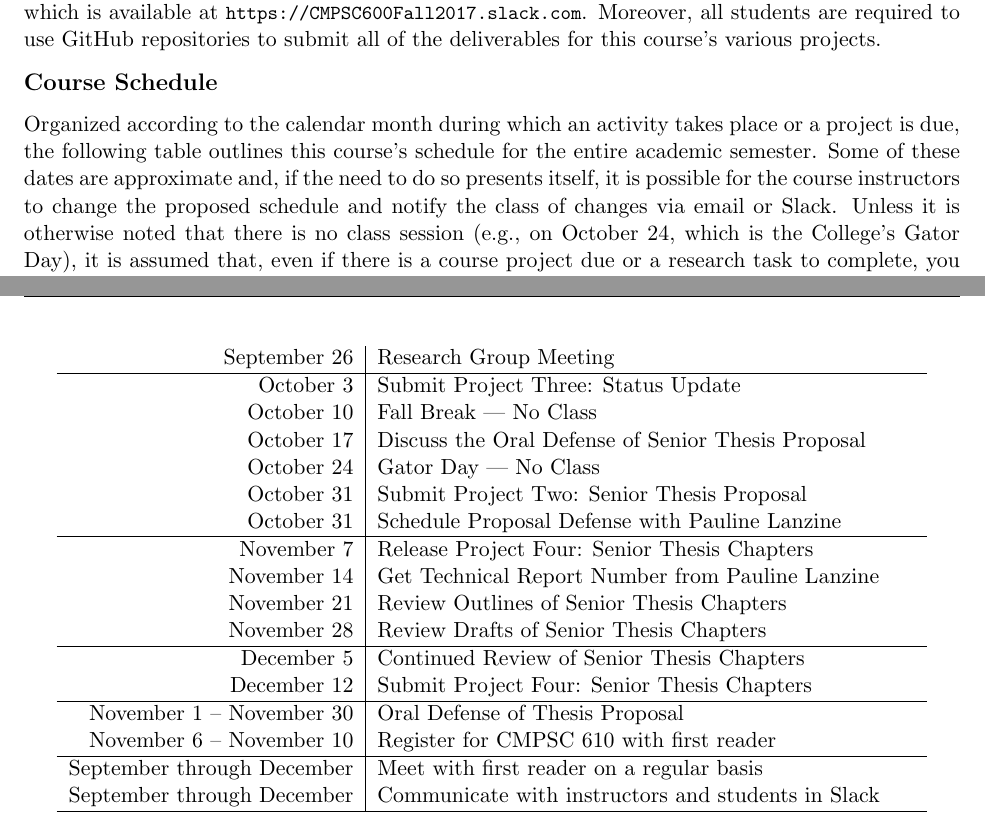
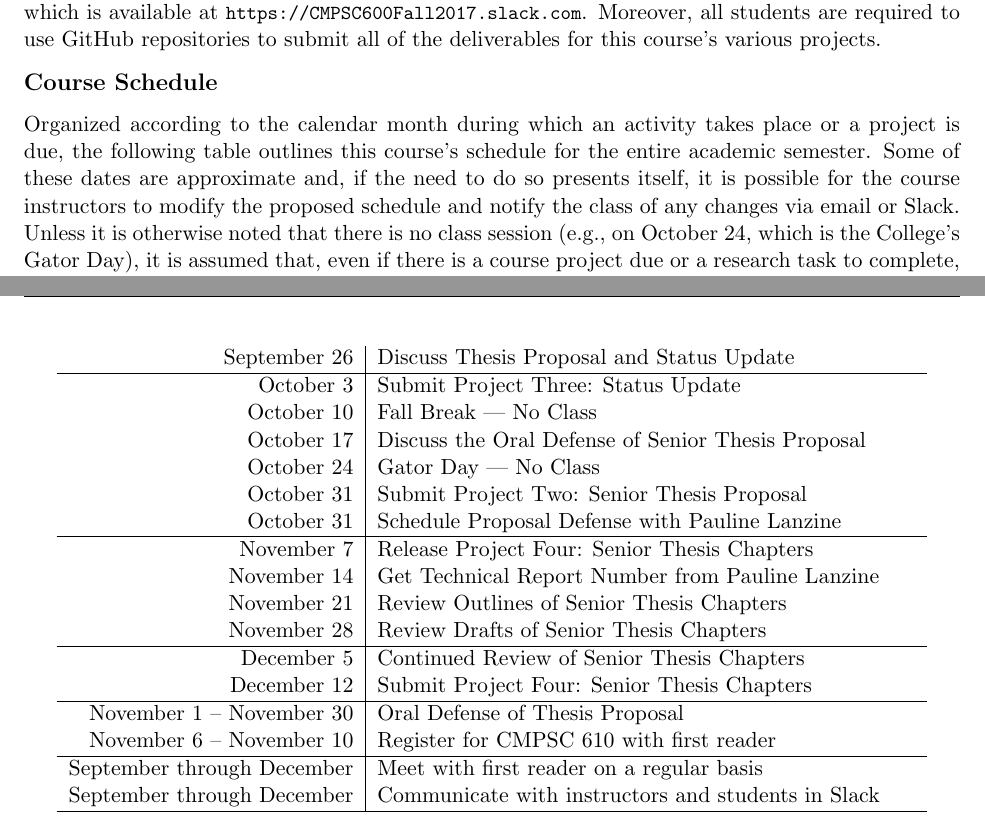
Before and after one commit to Allegheny-Computer-Science-600-F2017/cs600-F2017-syllabus, a LaTeX document (cs600Fall2017_syllabus.tex): two parts of pages 1 and 2 of 5, joined at a grey line, cut so that both start at the same text. Compiled offline with pdfLaTeX.

Commit message:
Clarifying requirements in the cs600Fall2017_syllabus.

```diff
--- a/cs600Fall2017_syllabus.tex
+++ b/cs600Fall2017_syllabus.tex
@@ -125,12 +125,12 @@ various projects.
 Organized according to the calendar month during which an activity takes place
 or a project is due, the following table outlines this course's schedule for the
 entire academic semester. Some of these dates are approximate and, if the need
-to do so presents itself, it is possible for the course instructors to change
-the proposed schedule and notify the class of changes via email or Slack. Unless
-it is otherwise noted that there is no class session (e.g., on October 24, which
-is the College's Gator Day), it is assumed that, even if there is a course
-project due or a research task to complete, you will still attend a research
-group meeting during the scheduled session for this course.
+to do so presents itself, it is possible for the course instructors to modify
+the proposed schedule and notify the class of any changes via email or Slack.
+Unless it is otherwise noted that there is no class session (e.g., on October
+24, which is the College's Gator Day), it is assumed that, even if there is a
+course project due or a research task to complete, you will still attend a
+research group meeting during the scheduled session for this course.
 
 \begin{center}
 \begin{longtable}{r|l}
@@ -148,7 +148,7 @@ September 11 & Register for CMPSC 600 with First Reader            \\
 September 12 & Schedule Weekly Meeting Time With Your First Reader \\
 September 13 & Release Project Two: Senior Thesis Proposal         \\
 September 19 & Release Project Three: Status Update \\
-September 26 & Research Group Meeting \\
+September 26 & Discuss Thesis Proposal and Status Update \\
 
 \hline
 
```
